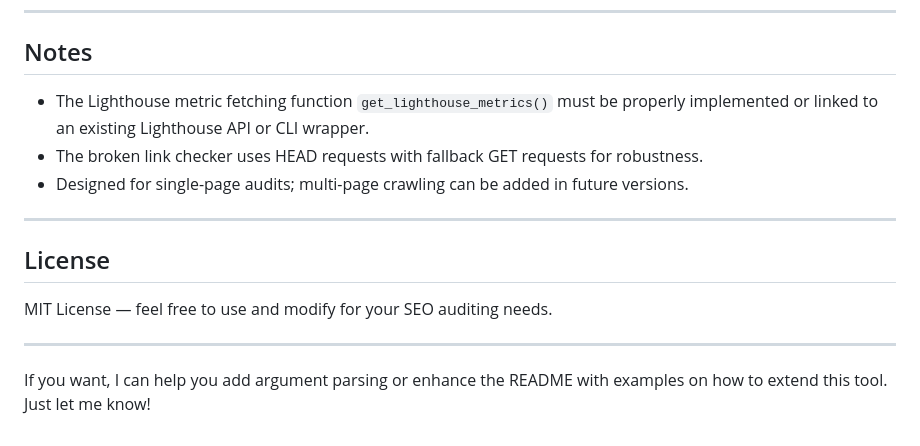
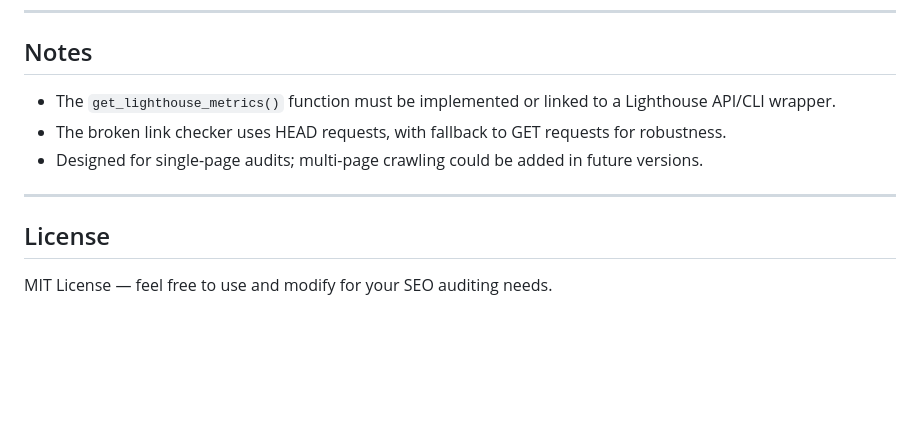
Before and after one commit to Kirankumarvel/SEOToolkitX, a Markdown page: projects/05_Technical_SEO_Auditor/Readme.Md, the part around one of its changes. Drawn GitHub-style; blank space fills up the shorter version.

```diff
--- a/projects/05_Technical_SEO_Auditor/Readme.Md
+++ b/projects/05_Technical_SEO_Auditor/Readme.Md
@@ -117,16 +110,12 @@ Sample console summary:
 
 ## Notes
 
-* The Lighthouse metric fetching function `get_lighthouse_metrics()` must be properly implemented or linked to an existing Lighthouse API or CLI wrapper.
-* The broken link checker uses HEAD requests with fallback GET requests for robustness.
-* Designed for single-page audits; multi-page crawling can be added in future versions.
+- The `get_lighthouse_metrics()` function must be implemented or linked to a Lighthouse API/CLI wrapper.
+- The broken link checker uses HEAD requests, with fallback to GET requests for robustness.
+- Designed for single-page audits; multi-page crawling could be added in future versions.
 
 ---
 
 ## License
 
 MIT License — feel free to use and modify for your SEO auditing needs.
-
----
-
-If you want, I can help you add argument parsing or enhance the README with examples on how to extend this tool. Just let me know!
```
Also changed, not shown: other parts of projects/05_Technical_SEO_Auditor/Readme.Md (+40 -47 lines).
